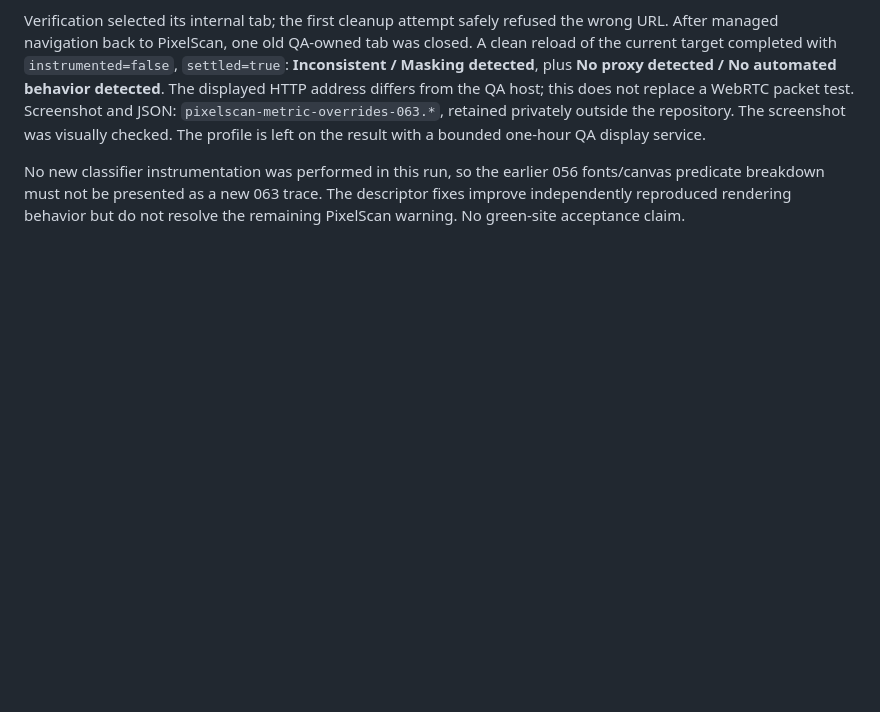
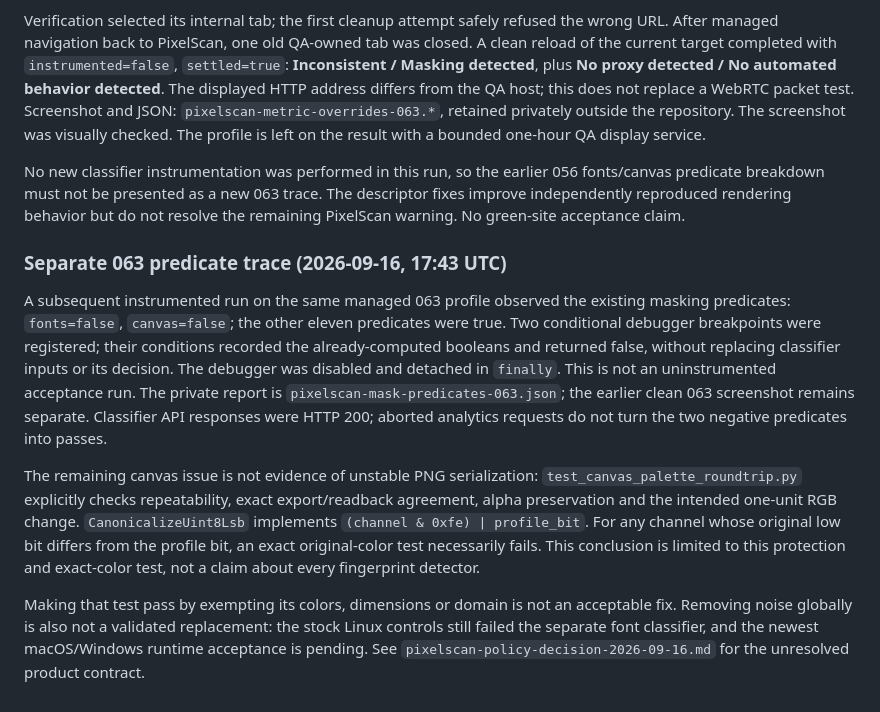
Before and after one commit to clawbrowser/clawbrowser, a Markdown page: docs/cross-platform-canvas-2026-09-15.md, the part around the change. Drawn GitHub-style; blank space fills up the shorter version.

Commit message:
docs: record current PixelScan predicates and policy boundary

```diff
--- a/docs/cross-platform-canvas-2026-09-15.md
+++ b/docs/cross-platform-canvas-2026-09-15.md
@@ -1128,3 +1128,29 @@ No new classifier instrumentation was performed in this run, so the earlier
 056 fonts/canvas predicate breakdown must not be presented as a new 063 trace.
 The descriptor fixes improve independently reproduced rendering behavior but
 do not resolve the remaining PixelScan warning. No green-site acceptance claim.
+
+### Separate 063 predicate trace (2026-09-16, 17:43 UTC)
+
+A subsequent instrumented run on the same managed 063 profile observed the
+existing masking predicates: `fonts=false`, `canvas=false`; the other eleven
+predicates were true. Two conditional debugger breakpoints were registered;
+their conditions recorded the already-computed booleans and returned false,
+without replacing classifier inputs or its decision. The debugger was disabled
+and detached in `finally`. This is not an uninstrumented acceptance run.
+The private report is `pixelscan-mask-predicates-063.json`; the earlier clean
+063 screenshot remains separate. Classifier API responses were HTTP 200;
+aborted analytics requests do not turn the two negative predicates into passes.
+
+The remaining canvas issue is not evidence of unstable PNG serialization:
+`test_canvas_palette_roundtrip.py` explicitly checks repeatability, exact
+export/readback agreement, alpha preservation and the intended one-unit RGB
+change. `CanonicalizeUint8Lsb` implements `(channel & 0xfe) | profile_bit`.
+For any channel whose original low bit differs from the profile bit, an exact
+original-color test necessarily fails. This conclusion is limited to this
+protection and exact-color test, not a claim about every fingerprint detector.
+
+Making that test pass by exempting its colors, dimensions or domain is not an
+acceptable fix. Removing noise globally is also not a validated replacement:
+the stock Linux controls still failed the separate font classifier, and the
+newest macOS/Windows runtime acceptance is pending. See
+`pixelscan-policy-decision-2026-09-16.md` for the unresolved product contract.
```
Also changed, not shown: docs/pixelscan-policy-decision-2026-09-16.md (added, +60 -0 lines).
